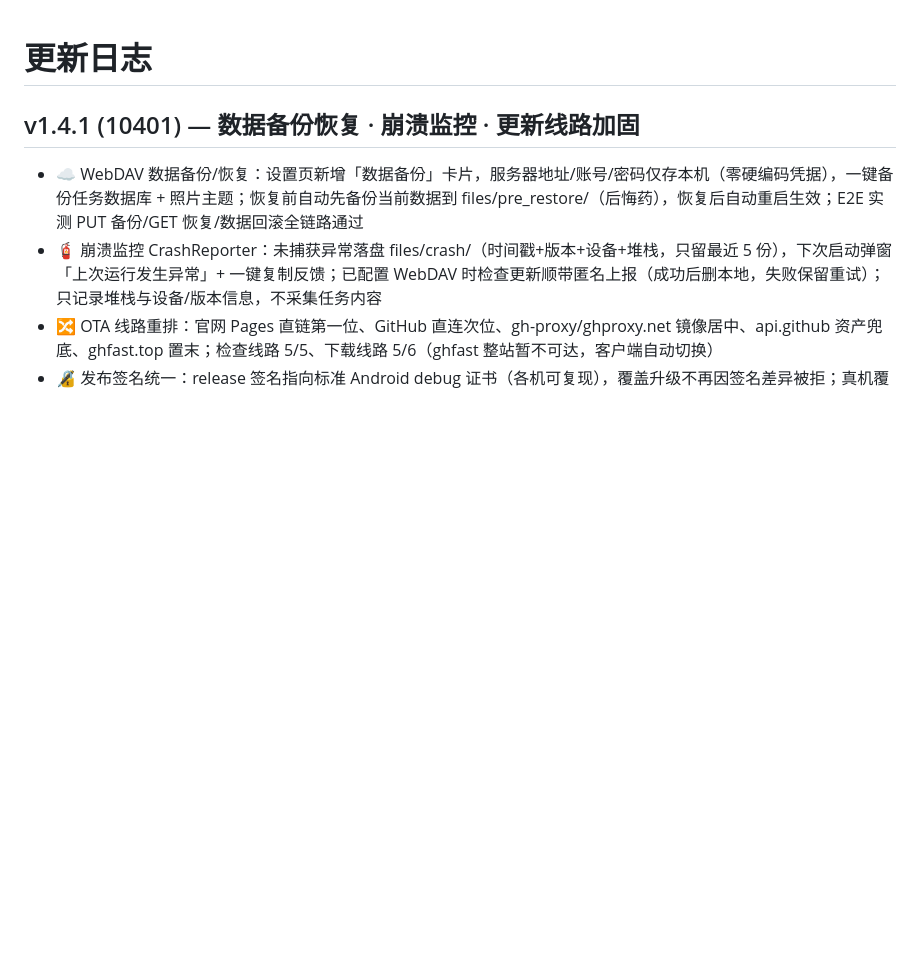
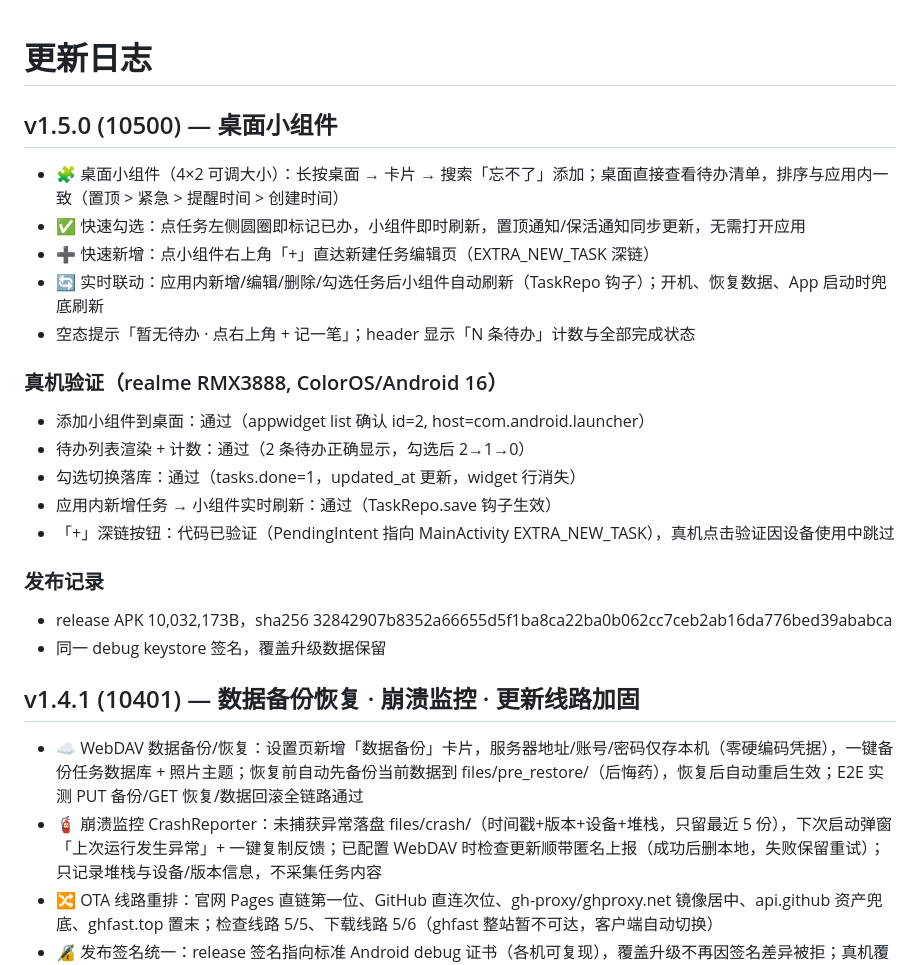
Before and after one commit to onono2012/wangbuliao-todo, a Markdown page: CHANGELOG.md, the part around the change. Drawn GitHub-style; blank space fills up the shorter version.

Commit message:
docs(v1.5.0): 桌面小组件发布记录

```diff
--- a/CHANGELOG.md
+++ b/CHANGELOG.md
@@ -1,4 +1,23 @@
 # 更新日志
+
+## v1.5.0 (10500) — 桌面小组件
+
+- 🧩 桌面小组件（4×2 可调大小）：长按桌面 → 卡片 → 搜索「忘不了」添加；桌面直接查看待办清单，排序与应用内一致（置顶 > 紧急 > 提醒时间 > 创建时间）
+- ✅ 快速勾选：点任务左侧圆圈即标记已办，小组件即时刷新，置顶通知/保活通知同步更新，无需打开应用
+- ➕ 快速新增：点小组件右上角「+」直达新建任务编辑页（EXTRA_NEW_TASK 深链）
+- 🔄 实时联动：应用内新增/编辑/删除/勾选任务后小组件自动刷新（TaskRepo 钩子）；开机、恢复数据、App 启动时兜底刷新
+- 空态提示「暂无待办 · 点右上角 + 记一笔」；header 显示「N 条待办」计数与全部完成状态
+
+### 真机验证（realme RMX3888, ColorOS/Android 16）
+- 添加小组件到桌面：通过（appwidget list 确认 id=2, host=com.android.launcher）
+- 待办列表渲染 + 计数：通过（2 条待办正确显示，勾选后 2→1→0）
+- 勾选切换落库：通过（tasks.done=1，updated_at 更新，widget 行消失）
+- 应用内新增任务 → 小组件实时刷新：通过（TaskRepo.save 钩子生效）
+- 「+」深链按钮：代码已验证（PendingIntent 指向 MainActivity EXTRA_NEW_TASK），真机点击验证因设备使用中跳过
+
+### 发布记录
+- release APK 10,032,173B，sha256 32842907b8352a66655d5f1ba8ca22ba0b062cc7ceb2ab16da776bed39ababca
+- 同一 debug keystore 签名，覆盖升级数据保留
 
 ## v1.4.1 (10401) — 数据备份恢复 · 崩溃监控 · 更新线路加固
 
```
Also changed, not shown: release/notes-v1.5.0.md (added, +11 -0 lines).
